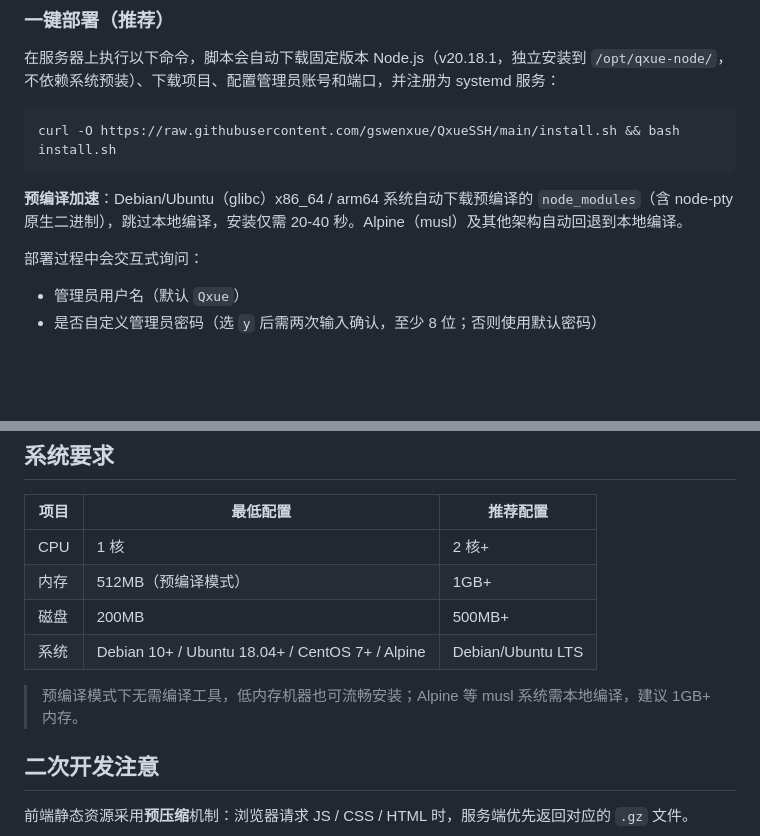
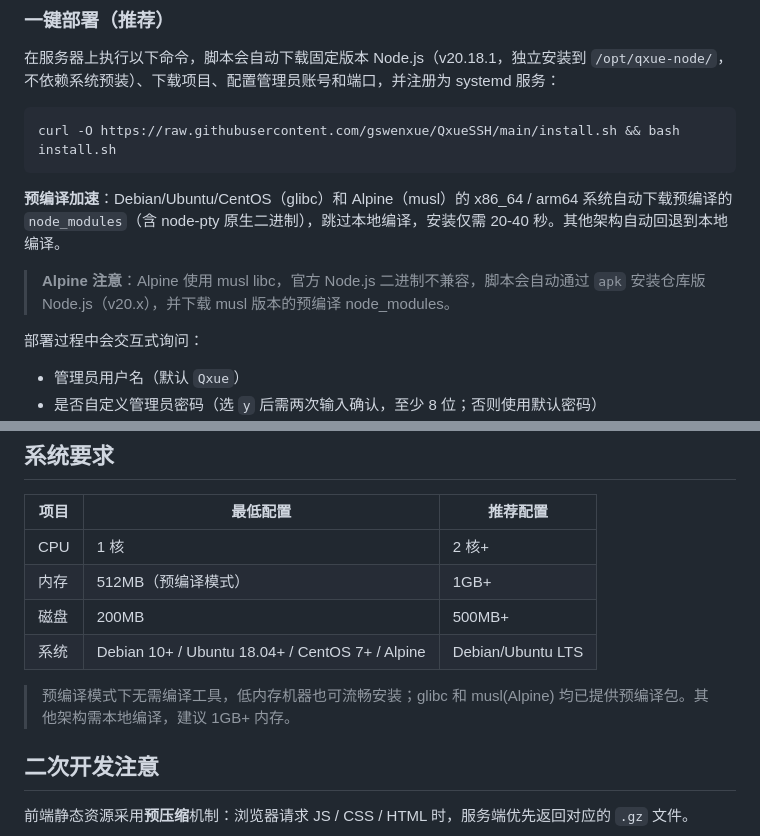
Before and after one commit to gswenxue/QxueSSH, a Markdown page: README.md, 2 parts joined by grey strips. Rendered like a GitHub page; blank space fills up the shorter version.

Commit message:
docs: README更新Alpine支持说明 - musl预编译包已就绪

````diff
--- a/README.md
+++ b/README.md
@@ -64,7 +64,9 @@
 curl -O https://raw.githubusercontent.com/gswenxue/QxueSSH/main/install.sh && bash install.sh
 ```
 
-**预编译加速**：Debian/Ubuntu（glibc）x86_64 / arm64 系统自动下载预编译的 `node_modules`（含 node-pty 原生二进制），跳过本地编译，安装仅需 20-40 秒。Alpine（musl）及其他架构自动回退到本地编译。
+**预编译加速**：Debian/Ubuntu/CentOS（glibc）和 Alpine（musl）的 x86_64 / arm64 系统自动下载预编译的 `node_modules`（含 node-pty 原生二进制），跳过本地编译，安装仅需 20-40 秒。其他架构自动回退到本地编译。
+
+> **Alpine 注意**：Alpine 使用 musl libc，官方 Node.js 二进制不兼容，脚本会自动通过 `apk` 安装仓库版 Node.js（v20.x），并下载 musl 版本的预编译 node_modules。
 
 部署过程中会交互式询问：
 - 管理员用户名（默认 `Qxue`）
@@ -157,7 +159,7 @@ PORT=8080 node server.js
 | 磁盘 | 200MB | 500MB+ |
 | 系统 | Debian 10+ / Ubuntu 18.04+ / CentOS 7+ / Alpine | Debian/Ubuntu LTS |
 
-> 预编译模式下无需编译工具，低内存机器也可流畅安装；Alpine 等 musl 系统需本地编译，建议 1GB+ 内存。
+> 预编译模式下无需编译工具，低内存机器也可流畅安装；glibc 和 musl(Alpine) 均已提供预编译包。其他架构需本地编译，建议 1GB+ 内存。
 
 ## 二次开发注意
 
````
